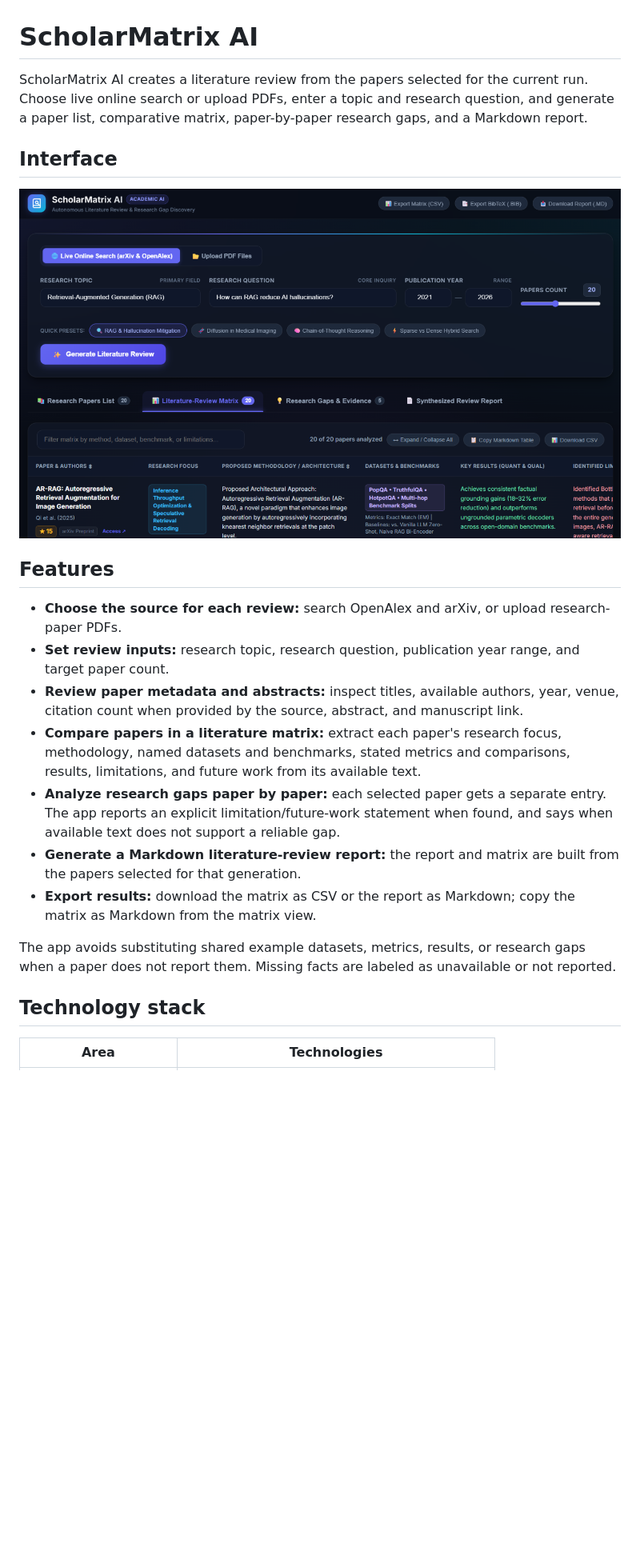
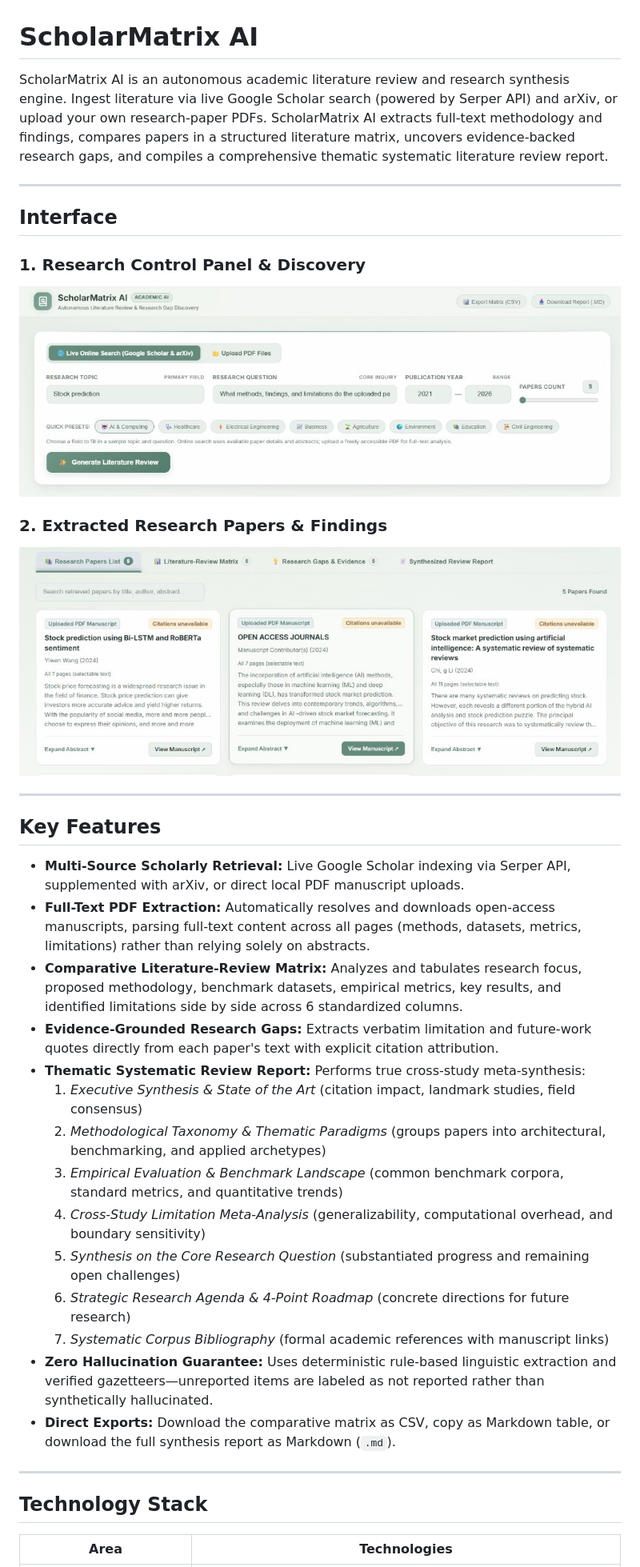
Before and after one commit to Lalithasingupurapu/ScholarMatrix-AI-Literature-Review-and-Research-Gap-Discovery, a Markdown page: README.md, the part around one of its changes. Shown at 80% size. Rendered like a GitHub page; pictures changed too: assets/interface.png, assets/interface_control_panel.jpg (added), assets/interface_papers_list.jpg (added); blank space fills up the shorter version.

```diff
--- a/README.md
+++ b/README.md
@@ -1,24 +1,39 @@
 # ScholarMatrix AI
 
-ScholarMatrix AI creates a literature review from the papers selected for the current run. Choose live online search or upload PDFs, enter a topic and research question, and generate a paper list, comparative matrix, paper-by-paper research gaps, and a Markdown report.
+ScholarMatrix AI is an autonomous academic literature review and research synthesis engine. Ingest literature via live Google Scholar search (powered by Serper API) and arXiv, or upload your own research-paper PDFs. ScholarMatrix AI extracts full-text methodology and findings, compares papers in a structured literature matrix, uncovers evidence-backed research gaps, and compiles a comprehensive thematic systematic literature review report.
+
+---
 
 ## Interface
 
-![ScholarMatrix AI interface](assets/interface.png)
+### 1. Research Control Panel & Discovery
+![ScholarMatrix AI Control Panel](assets/interface_control_panel.jpg)
 
-## Features
+### 2. Extracted Research Papers & Findings
+![ScholarMatrix AI Research Papers](assets/interface_papers_list.jpg)
 
-- **Choose the source for each review:** search OpenAlex and arXiv, or upload research-paper PDFs.
-- **Set review inputs:** research topic, research question, publication year range, and target paper count.
-- **Review paper metadata and abstracts:** inspect titles, available authors, year, venue, citation count when provided by the source, abstract, and manuscript link.
-- **Compare papers in a literature matrix:** extract each paper's research focus, methodology, named datasets and benchmarks, stated metrics and comparisons, results, limitations, and future work from its available text.
-- **Analyze research gaps paper by paper:** each selected paper gets a separate entry. The app reports an explicit limitation/future-work statement when found, and says when available text does not support a reliable gap.
-- **Generate a Markdown literature-review report:** the report and matrix are built from the papers selected for that generation.
-- **Export results:** download the matrix as CSV or the report as Markdown; copy the matrix as Markdown from the matrix view.
+---
 
-The app avoids substituting shared example datasets, metrics, results, or research gaps when a paper does not report them. Missing facts are labeled as unavailable or not reported.
+## Key Features
 
-## Technology stack
+- **Multi-Source Scholarly Retrieval:** Live Google Scholar indexing via Serper API, supplemented with arXiv, or direct local PDF manuscript uploads.
+- **Full-Text PDF Extraction:** Automatically resolves and downloads open-access manuscripts, parsing full-text content across all pages (methods, datasets, metrics, limitations) rather than relying solely on abstracts.
+- **Comparative Literature-Review Matrix:** Analyzes and tabulates research focus, proposed methodology, benchmark datasets, empirical metrics, key results, and identified limitations side by side across 6 standardized columns.
+- **Evidence-Grounded Research Gaps:** Extracts verbatim limitation and future-work quotes directly from each paper's text with explicit citation attribution.
+- **Thematic Systematic Review Report:** Performs true cross-study meta-synthesis:
+  1. *Executive Synthesis & State of the Art* (citation impact, landmark studies, field consensus)
+  2. *Methodological Taxonomy & Thematic Paradigms* (groups papers into architectural, benchmarking, and applied archetypes)
+  3. *Empirical Evaluation & Benchmark Landscape* (common benchmark corpora, standard metrics, and quantitative trends)
+  4. *Cross-Study Limitation Meta-Analysis* (generalizability, computational overhead, and boundary sensitivity)
+  5. *Synthesis on the Core Research Question* (substantiated progress and remaining open challenges)
+  6. *Strategic Research Agenda & 4-Point Roadmap* (concrete directions for future research)
+  7. *Systematic Corpus Bibliography* (formal academic references with manuscript links)
+- **Zero Hallucination Guarantee:** Uses deterministic rule-based linguistic extraction and verified gazetteers—unreported items are labeled as not reported rather than synthetically hallucinated.
+- **Direct Exports:** Download the comparative matrix as CSV, copy as Markdown table, or download the full synthesis report as Markdown (`.md`).
+
+---
+
+## Technology Stack
 
 | Area | Technologies |
 |---|---|
```
Also changed, not shown: other parts of README.md (+119 -64 lines), 16 other files.
